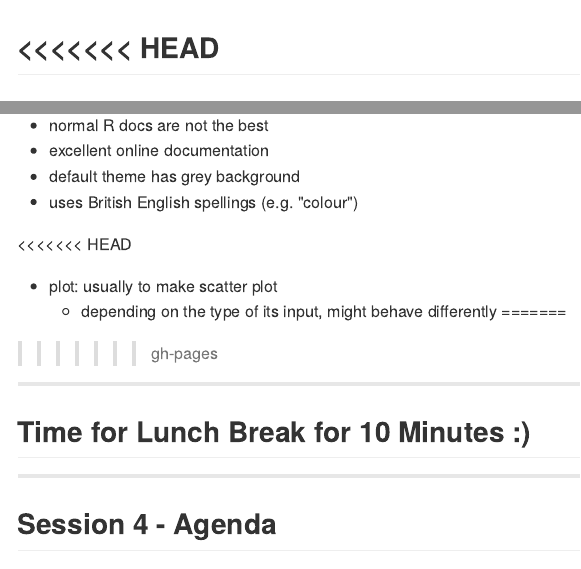
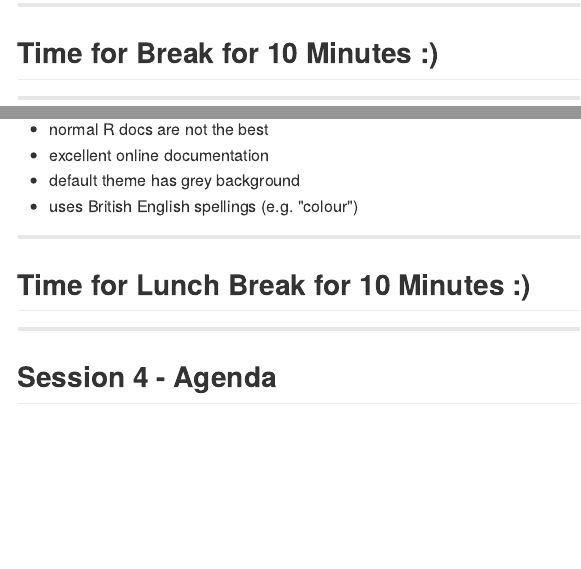
Before and after one commit to UCIDataScienceInitiative/IntroR_Workshop, an R Markdown document (index.Rmd): the page in a window 1100 px wide, from 6440 px down before the commit and from 6450 px down after it, and a second part further down, joined at a grey line. The pictures show the output file index.md that the author committed with the source, drawn offline in the style of GitHub; long lines of code are wrapped.

Commit message:
deleted a few unrelated words generated by merge

````diff
--- a/index.Rmd
+++ b/index.Rmd
@@ -1397,11 +1397,10 @@ y <- dnorm(x, mean = 0, sd = 1)
 plot(x, y, type = "l")
 ```
 
-<<<<<<< HEAD
 ---
 
 ## Time for Break for 10 Minutes :)
-=======
+
 ---
 
 ## Session 4 - Agenda
@@ -1637,13 +1636,6 @@ m + geom_point(data=ucs, colour="red", size=5)
 + uses British English spellings (e.g. "colour")
 
 
-
-<<<<<<< HEAD
-+ plot: usually to make scatter plot
-  + depending on the type of its input, might behave differently
-=======
->>>>>>> gh-pages
-
 ---
 
 ## Time for Lunch Break for 10 Minutes :)
````
Also changed, not shown: index.html, index.md, index.Rmd (4 more changed lines).
